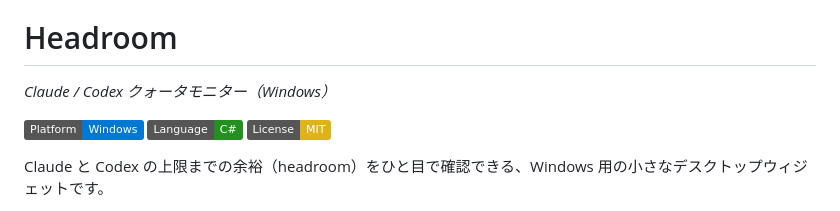
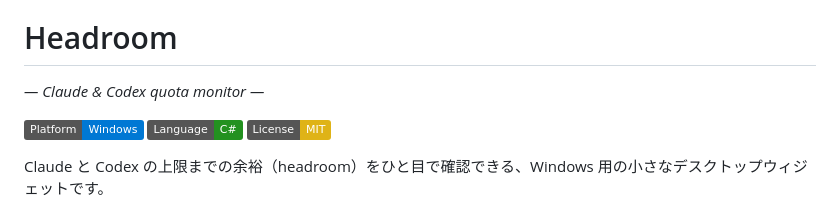
Before and after one commit to tesuheee/headroom, a Markdown page: README.ja.md, the part around the change. Rendered like a GitHub page; badges without logos.

Commit message:
Style README subtitle with em-dashes
https://claude.ai/code/session_01EhD7NWK7c4xc3K7sjWoxDb

```diff
--- a/README.ja.md
+++ b/README.ja.md
@@ -2,7 +2,7 @@
 
 # Headroom
 
-*Claude / Codex クォータモニター（Windows）*
+*— Claude & Codex quota monitor —*
 
 [![Platform](https://img.shields.io/badge/Platform-Windows-0078D4)](https://github.com/tesuheee/headroom)
 [![Language](https://img.shields.io/badge/Language-C%23-239120)](https://learn.microsoft.com/dotnet/csharp/)
```
Also changed, not shown: README.md (+1 -1 lines).
